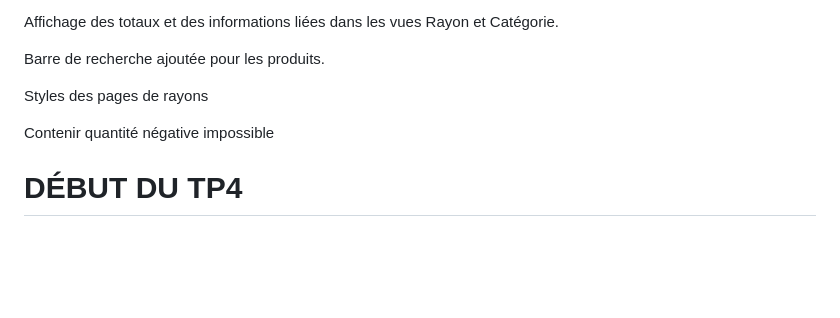
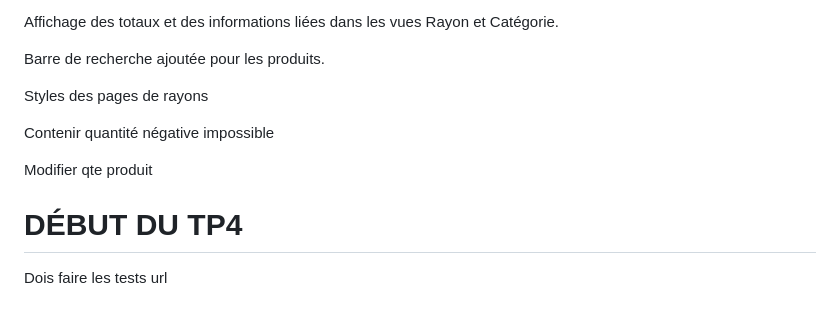
Before and after one commit to RolandRKT/kickoff_django, a Markdown page: README.md, the part around the change. Rendered like a GitHub page; blank space fills up the shorter version.

Commit message:
maj readme

```diff
--- a/README.md
+++ b/README.md
@@ -131,4 +131,8 @@ Styles des pages de rayons
 
 Contenir quantité négative impossible
 
+Modifier qte produit
+
 # DÉBUT DU TP4
+
+Dois faire les tests url
```
